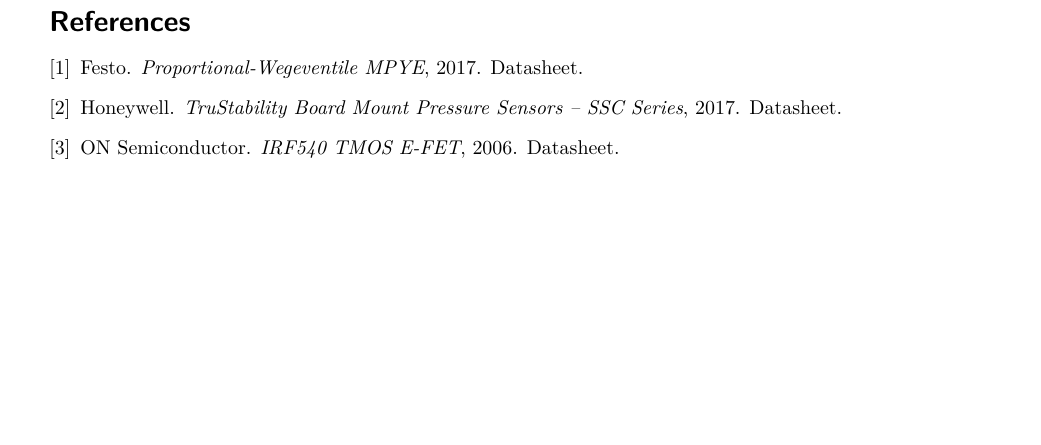
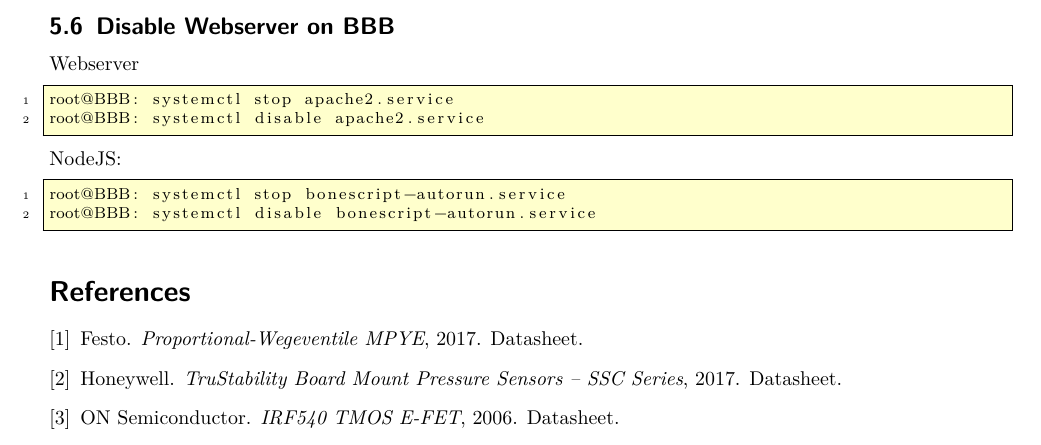
Before and after one commit to larslevity/GeckoBot, a LaTeX document (manual/manual.tex): part of page 13 of 15, cut at the place of the change, the shorter picture padded with empty space. Compiled offline with pdfLaTeX.

Commit message:
update manual

```diff
--- a/manual/manual.tex
+++ b/manual/manual.tex
@@ -855,7 +855,25 @@
 
 
 
+\subsection{Disable Webserver on BBB}
 
+Webserver
+
+\begin{lstlisting}[language=bash]
+root@BBB: systemctl stop apache2.service
+root@BBB: systemctl disable apache2.service
+
+\end{lstlisting}
+
+
+NodeJS:
+
+
+\begin{lstlisting}[language=bash]
+root@BBB: systemctl stop bonescript-autorun.service
+root@BBB: systemctl disable bonescript-autorun.service
+
+\end{lstlisting}
 
 
 \bibliography{bib}
```
